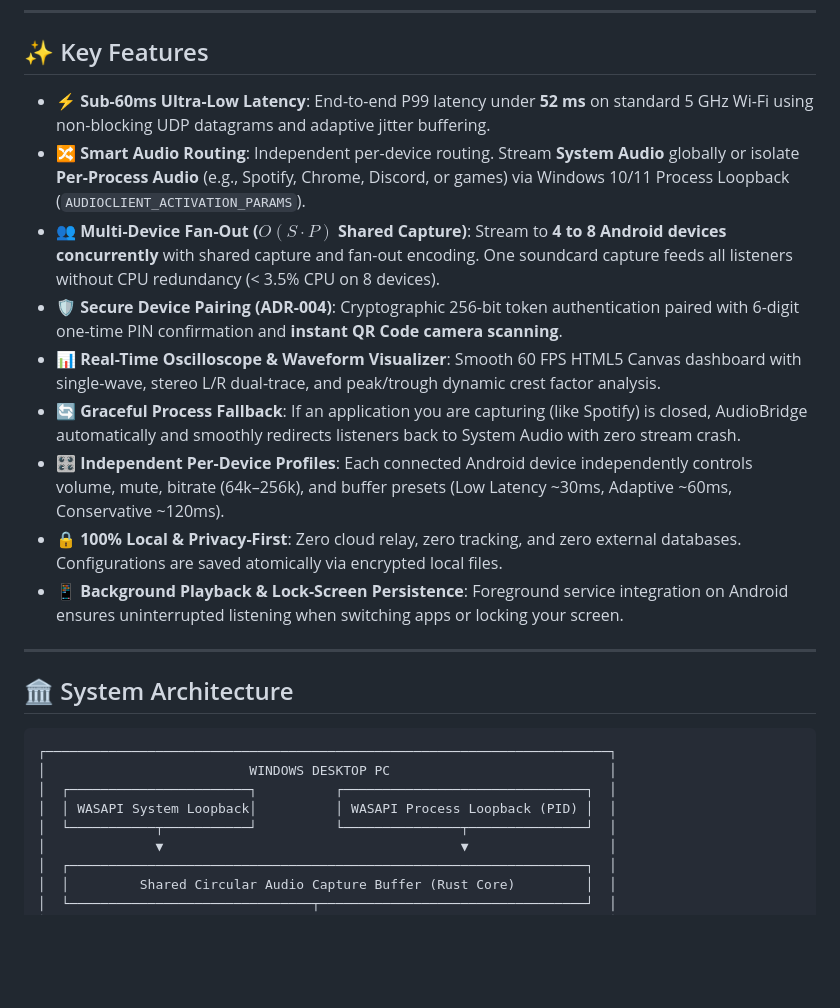
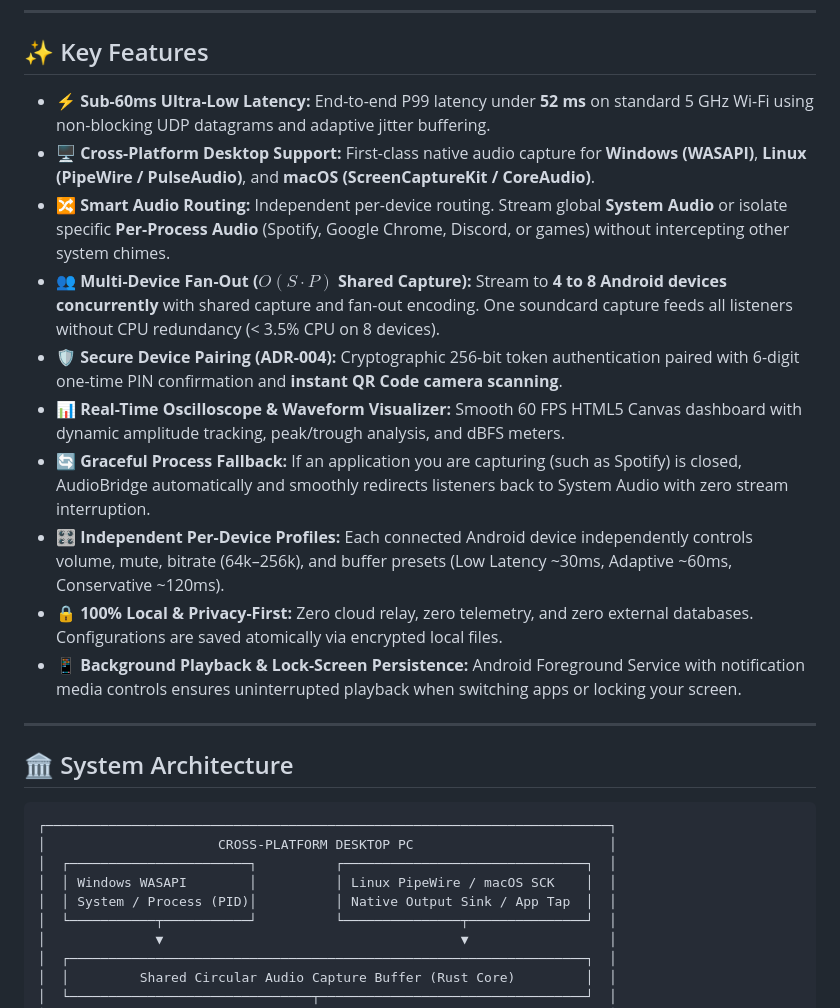
Before and after one commit to Stonboy12/AudioBridge, a Markdown page: README.md, the part around one of its changes. Drawn GitHub-style; blank space fills up the shorter version.

````diff
--- a/README.md
+++ b/README.md
@@ -22,25 +42,27 @@ Enjoy seamless PC gaming, movie watching, and music listening with zero lip-sync
 
 ## ✨ Key Features
 
-- **⚡ Sub-60ms Ultra-Low Latency**: End-to-end P99 latency under **52 ms** on standard 5 GHz Wi-Fi using non-blocking UDP datagrams and adaptive jitter buffering.
-- **🔀 Smart Audio Routing**: Independent per-device routing. Stream **System Audio** globally or isolate **Per-Process Audio** (e.g., Spotify, Chrome, Discord, or games) via Windows 10/11 Process Loopback (`AUDIOCLIENT_ACTIVATION_PARAMS`).
-- **👥 Multi-Device Fan-Out ($O(S \cdot P)$ Shared Capture)**: Stream to **4 to 8 Android devices concurrently** with shared capture and fan-out encoding. One soundcard capture feeds all listeners without CPU redundancy (< 3.5% CPU on 8 devices).
-- **🛡️ Secure Device Pairing (ADR-004)**: Cryptographic 256-bit token authentication paired with 6-digit one-time PIN confirmation and **instant QR Code camera scanning**.
-- **📊 Real-Time Oscilloscope & Waveform Visualizer**: Smooth 60 FPS HTML5 Canvas dashboard with single-wave, stereo L/R dual-trace, and peak/trough dynamic crest factor analysis.
-- **🔄 Graceful Process Fallback**: If an application you are capturing (like Spotify) is closed, AudioBridge automatically and smoothly redirects listeners back to System Audio with zero stream crash.
-- **🎛️ Independent Per-Device Profiles**: Each connected Android device independently controls volume, mute, bitrate (64k–256k), and buffer presets (Low Latency ~30ms, Adaptive ~60ms, Conservative ~120ms).
-- **🔒 100% Local & Privacy-First**: Zero cloud relay, zero tracking, and zero external databases. Configurations are saved atomically via encrypted local files.
-- **📱 Background Playback & Lock-Screen Persistence**: Foreground service integration on Android ensures uninterrupted listening when switching apps or locking your screen.
+- **⚡ Sub-60ms Ultra-Low Latency:** End-to-end P99 latency under **52 ms** on standard 5 GHz Wi-Fi using non-blocking UDP datagrams and adaptive jitter buffering.
+- **🖥️ Cross-Platform Desktop Support:** First-class native audio capture for **Windows (WASAPI)**, **Linux (PipeWire / PulseAudio)**, and **macOS (ScreenCaptureKit / CoreAudio)**.
+- **🔀 Smart Audio Routing:** Independent per-device routing. Stream global **System Audio** or isolate specific **Per-Process Audio** (Spotify, Google Chrome, Discord, or games) without intercepting other system chimes.
+- **👥 Multi-Device Fan-Out ($O(S \cdot P)$ Shared Capture):** Stream to **4 to 8 Android devices concurrently** with shared capture and fan-out encoding. One soundcard capture feeds all listeners without CPU redundancy (< 3.5% CPU on 8 devices).
+- **🛡️ Secure Device Pairing (ADR-004):** Cryptographic 256-bit token authentication paired with 6-digit one-time PIN confirmation and **instant QR Code camera scanning**.
+- **📊 Real-Time Oscilloscope & Waveform Visualizer:** Smooth 60 FPS HTML5 Canvas dashboard with dynamic amplitude tracking, peak/trough analysis, and dBFS meters.
+- **🔄 Graceful Process Fallback:** If an application you are capturing (such as Spotify) is closed, AudioBridge automatically and smoothly redirects listeners back to System Audio with zero stream interruption.
+- **🎛️ Independent Per-Device Profiles:** Each connected Android device independently controls volume, mute, bitrate (64k–256k), and buffer presets (Low Latency ~30ms, Adaptive ~60ms, Conservative ~120ms).
+- **🔒 100% Local & Privacy-First:** Zero cloud relay, zero telemetry, and zero external databases. Configurations are saved atomically via encrypted local files.
+- **📱 Background Playback & Lock-Screen Persistence:** Android Foreground Service with notification media controls ensures uninterrupted playback when switching apps or locking your screen.
 
 ---
 
 ## 🏛️ System Architecture
 
-```
+```text
 ┌────────────────────────────────────────────────────────────────────────┐
-│                          WINDOWS DESKTOP PC                            │
+│                      CROSS-PLATFORM DESKTOP PC                         │
 │  ┌───────────────────────┐          ┌───────────────────────────────┐  │
-│  │ WASAPI System Loopback│          │ WASAPI Process Loopback (PID) │  │
+│  │ Windows WASAPI        │          │ Linux PipeWire / macOS SCK    │  │
+│  │ System / Process (PID)│          │ Native Output Sink / App Tap  │  │
 │  └───────────┬───────────┘          └───────────────┬───────────────┘  │
 │              ▼                                      ▼                  │
 │  ┌──────────────────────────────────────────────────────────────────┐  │
````
Also changed, not shown: other parts of README.md (+71 -35 lines), docs/architecture/cross-platform-audio.md (added, +68 -0 lines), docs/architecture/linux-audio-backend.md (added, +46 -0 lines), docs/architecture/macos-audio-backend.md (added, +64 -0 lines), docs/testing/stage-4-cross-platform-report.md (added, +87 -0 lines), docs/assets/apk_screenshot_receiver.jpg (added), 8 other files.
